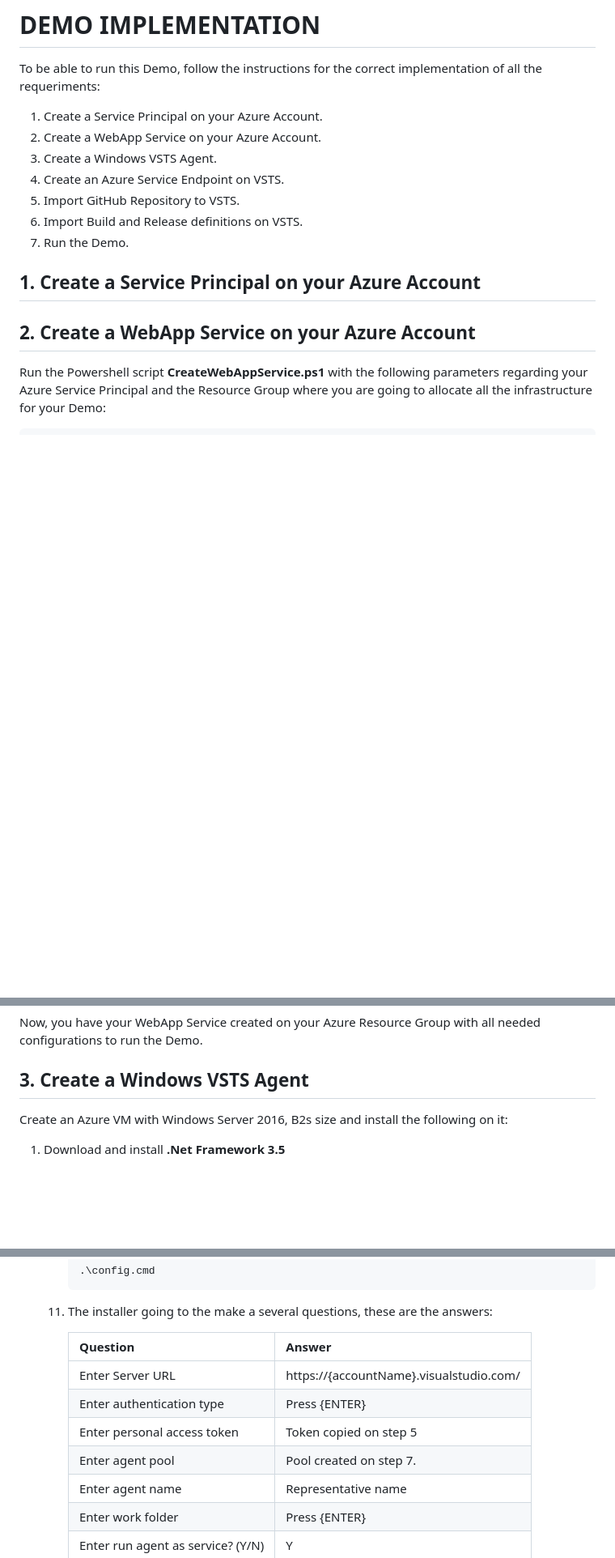
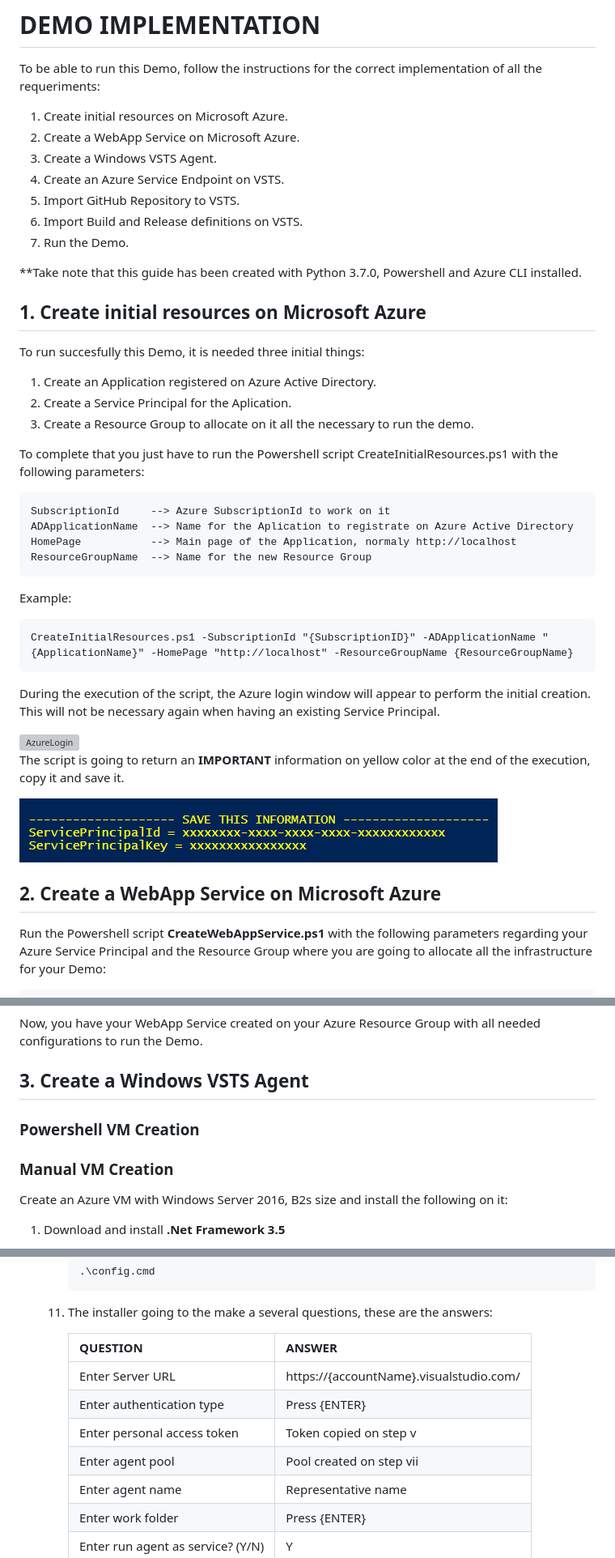
Before and after one commit to OscarEEC249/JavaSample, a Markdown page: vsts-definitions-scripts/README.md, 3 parts joined by grey strips. Shown: that part at 81% size. Rendered like a GitHub page; pictures changed too: vsts-definitions-scripts/images/sp-information.png (added); blank space fills up the shorter version; grey boxes are pictures that could not be loaded.

Commit message:
Initial resources creation

````diff
--- a/vsts-definitions-scripts/README.md
+++ b/vsts-definitions-scripts/README.md
@@ -2,17 +2,46 @@
 
 To be able to run this Demo, follow the instructions for the correct implementation of all the requeriments:
 
-1. Create a Service Principal on your Azure Account.
-2. Create a WebApp Service on your Azure Account.
+1. Create initial resources on Microsoft Azure.
+2. Create a WebApp Service on Microsoft Azure.
 3. Create a Windows VSTS Agent.
 4. Create an Azure Service Endpoint on VSTS.
 5. Import GitHub Repository to VSTS.
 6. Import Build and Release definitions on VSTS.
 7. Run the Demo.
 
-## 1. Create a Service Principal on your Azure Account
+**Take note that this guide has been created with Python 3.7.0, Powershell and Azure CLI installed.
 
-## 2. Create a WebApp Service on your Azure Account
+## 1. Create initial resources on Microsoft Azure
+
+To run succesfully this Demo, it is needed three initial things:
+
+1. Create an Application registered on Azure Active Directory.
+2. Create a Service Principal for the Aplication.
+3. Create a Resource Group to allocate on it all the necessary to run the demo.
+
+To complete that you just have to run the Powershell script CreateInitialResources.ps1 with the following parameters:
+
+    SubscriptionId     --> Azure SubscriptionId to work on it
+    ADApplicationName  --> Name for the Aplication to registrate on Azure Active Directory
+    HomePage           --> Main page of the Application, normaly http://localhost
+    ResourceGroupName  --> Name for the new Resource Group
+
+Example:
+
+```
+CreateInitialResources.ps1 -SubscriptionId "{SubscriptionID}" -ADApplicationName "{ApplicationName}" -HomePage "http://localhost" -ResourceGroupName {ResourceGroupName}
+```
+
+During the execution of the script, the Azure login window will appear to perform the initial creation. This will not be necessary again when having an existing Service Principal.
+
+<img src="./images/azure-login.png" alt="AzureLogin" width="323" height="368" align="center">
+
+The script is going to return an **IMPORTANT** information on yellow color at the end of the execution, copy it and save it.
+
+![SPInformation](./images/sp-information.png)
+
+## 2. Create a WebApp Service on Microsoft Azure
 
 Run the Powershell script **CreateWebAppService.ps1** with the following parameters regarding your Azure Service Principal and the Resource Group where you are going to allocate all the infrastructure for your Demo:
 
@@ -29,6 +58,10 @@ CreateWebAppService.ps1 -TenantID "{Your Tenant ID}" -ServicePrincipalKey "{Your
 Now, you have your WebApp Service created on your Azure Resource Group with all needed configurations to run the Demo.
 
 ## 3. Create a Windows VSTS Agent
+
+### Powershell VM Creation
+
+### Manual VM Creation
 
 Create an Azure VM with Windows Server 2016, B2s size and install the following on it:
 
@@ -137,12 +170,12 @@ Create an Azure VM with Windows Server 2016, B2s size and install the following
 
     11. The installer going to the make a several questions, these are the answers:
 
-        Question  | Answer
+        QUESTION  | ANSWER
         ------------- | -------------
         Enter Server URL  | https://{accountName}.visualstudio.com/
         Enter authentication type | Press {ENTER}
-        Enter personal access token | Token copied on step 5
-        Enter agent pool | Pool created on step 7.
+        Enter personal access token | Token copied on step v
+        Enter agent pool | Pool created on step vii
         Enter agent name | Representative name
         Enter work folder | Press {ENTER}
         Enter run agent as service? (Y/N) | Y
````
Also changed, not shown: vsts-definitions-scripts/images/azure-login.PNG (added), 2 other files.
